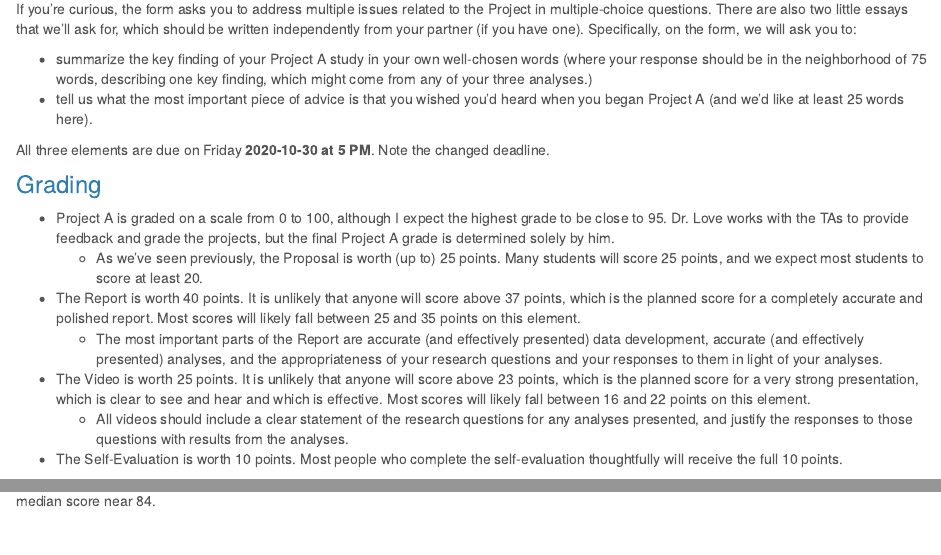
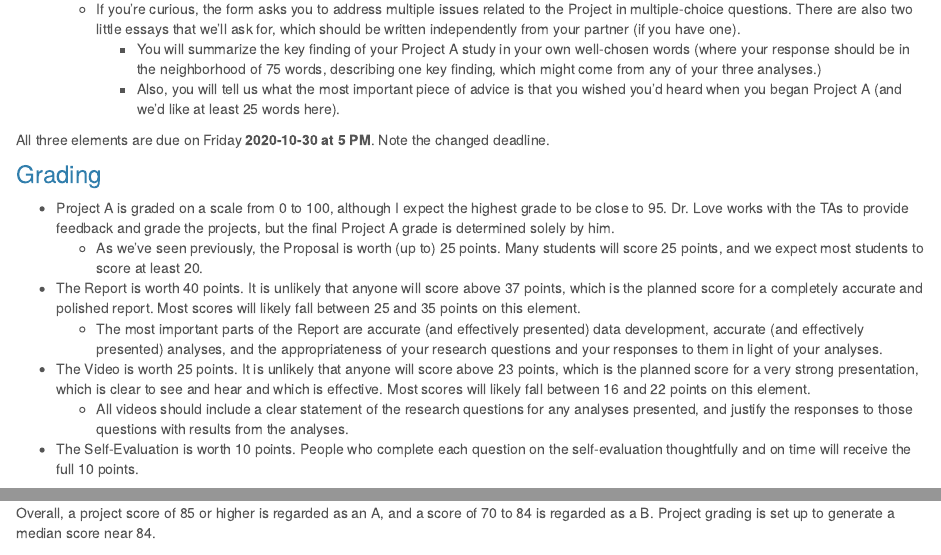
Before and after one commit to THOMASELOVE/431-2020-projectA, an R Markdown document (final.Rmd): the page in a window 1100 px wide, from 670 px down, and a second part further down, joined at a grey line. Rendered offline with R 4.5, knitr and Pandoc, with nearby package versions.

Commit message:
Add self-evaluation link and details.

```diff
--- a/final.Rmd
+++ b/final.Rmd
@@ -20,11 +20,9 @@ knitr::opts_chunk$set(comment = NA)
     - The video must stand on its own, in the sense that it must be completely understandable to someone who has not read your report, but who is generally familiar with County Health Rankings and its measurements. You need to tell us everything we need to know to evaluate your claims, and no more.
 
 3. **The Self-Evaluation** Once you have submitted the other two elements of your project, you will each (whether working alone or with a partner) submit a brief self-evaluation via the Google Form located at http://bit.ly/431-2020-projectA-self-evaluation. The form should take about 10 minutes to complete.
-
-If you're curious, the form asks you to address multiple issues related to the Project in multiple-choice questions. There are also two little essays that we'll ask for, which should be written independently from your partner (if you have one). Specifically, on the form, we will ask you to:
-
-- summarize the key finding of your Project A study in your own well-chosen words (where your response should be in the neighborhood of 75 words, describing one key finding, which might come from any of your three analyses.)
-- tell us what the most important piece of advice is that you wished you'd heard when you began Project A (and we'd like at least 25 words here).
+    - If you're curious, the form asks you to address multiple issues related to the Project in multiple-choice questions. There are also two little essays that we'll ask for, which should be written independently from your partner (if you have one).
+        - You will summarize the key finding of your Project A study in your own well-chosen words (where your response should be in the neighborhood of 75 words, describing one key finding, which might come from any of your three analyses.)
+        - Also, you will tell us what the most important piece of advice is that you wished you'd heard when you began Project A (and we'd like at least 25 words here).
 
 All three elements are due on Friday **2020-10-30 at 5 PM**. Note the changed deadline.
 
@@ -36,7 +34,7 @@ All three elements are due on Friday **2020-10-30 at 5 PM**. Note the changed de
     - The most important parts of the Report are accurate (and effectively presented) data development, accurate (and effectively presented) analyses, and the appropriateness of your research questions and your responses to them in light of your analyses.
 - The Video is worth 25 points. It is unlikely that anyone will score above 23 points, which is the planned score for a very strong presentation, which is clear to see and hear and which is effective. Most scores will likely fall between 16 and 22 points on this element.
     - All videos should include a clear statement of the research questions for any analyses presented, and justify the responses to those questions with results from the analyses.
-- The Self-Evaluation is worth 10 points. Most people who complete the self-evaluation thoughtfully will receive the full 10 points.
+- The Self-Evaluation is worth 10 points. People who complete each question on the self-evaluation thoughtfully and on time will receive the full 10 points.
 
 Overall, a project score of 85 or higher is regarded as an A, and a score of 70 to 84 is regarded as a B. Project grading is set up to generate a median score near 84.
 
```
Also changed, not shown: 8 other files.
